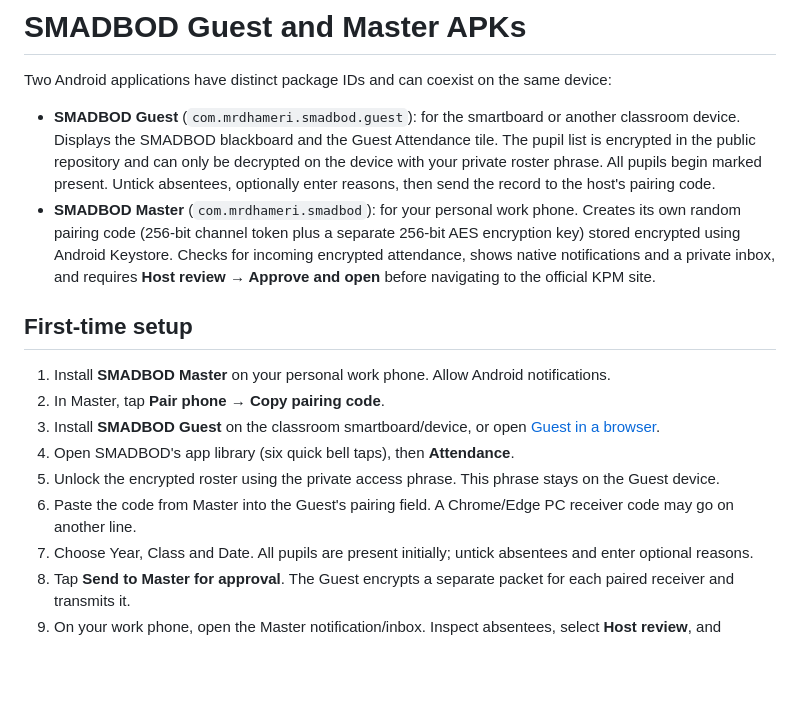
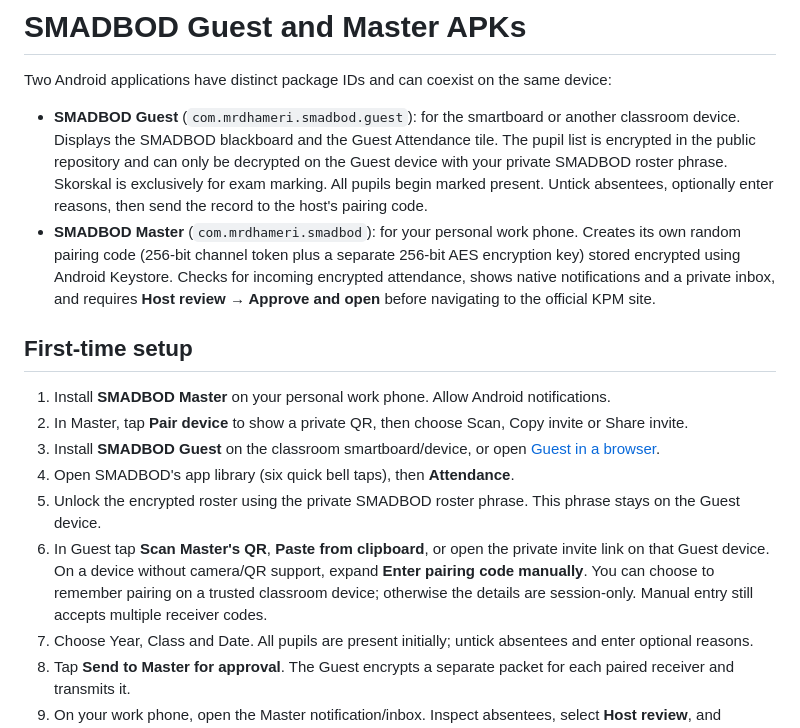
Before and after one commit to mohammaddhameri-blip/smadbod, a Markdown page: android/README.md, the part around the change. Drawn GitHub-style; blank space fills up the shorter version.

Commit message:
Update Android Guest/Master quick-start pairing instructions

```diff
--- a/android/README.md
+++ b/android/README.md
@@ -2,17 +2,17 @@
 
 Two Android applications have distinct package IDs and can coexist on the same device:
 
-- **SMADBOD Guest** (`com.mrdhameri.smadbod.guest`): for the smartboard or another classroom device. Displays the SMADBOD blackboard and the Guest Attendance tile. The pupil list is encrypted in the public repository and can only be decrypted on the device with your private roster phrase. All pupils begin marked present. Untick absentees, optionally enter reasons, then send the record to the host's pairing code.
+- **SMADBOD Guest** (`com.mrdhameri.smadbod.guest`): for the smartboard or another classroom device. Displays the SMADBOD blackboard and the Guest Attendance tile. The pupil list is encrypted in the public repository and can only be decrypted on the Guest device with your private SMADBOD roster phrase. Skorskal is exclusively for exam marking. All pupils begin marked present. Untick absentees, optionally enter reasons, then send the record to the host's pairing code.
 - **SMADBOD Master** (`com.mrdhameri.smadbod`): for your personal work phone. Creates its own random pairing code (256-bit channel token plus a separate 256-bit AES encryption key) stored encrypted using Android Keystore. Checks for incoming encrypted attendance, shows native notifications and a private inbox, and requires **Host review → Approve and open** before navigating to the official KPM site.
 
 ## First-time setup
 
 1. Install **SMADBOD Master** on your personal work phone. Allow Android notifications.
-2. In Master, tap **Pair phone → Copy pairing code**.
+2. In Master, tap **Pair device** to show a private QR, then choose Scan, Copy invite or Share invite.
 3. Install **SMADBOD Guest** on the classroom smartboard/device, or open [Guest in a browser](https://mohammaddhameri-blip.github.io/smadbod/attendance/index.html).
 4. Open SMADBOD's app library (six quick bell taps), then **Attendance**.
-5. Unlock the encrypted roster using the private access phrase. This phrase stays on the Guest device.
-6. Paste the code from Master into the Guest's pairing field. A Chrome/Edge PC receiver code may go on another line.
+5. Unlock the encrypted roster using the private SMADBOD roster phrase. This phrase stays on the Guest device.
+6. In Guest tap **Scan Master's QR**, **Paste from clipboard**, or open the private invite link on that Guest device. On a device without camera/QR support, expand **Enter pairing code manually**. You can choose to remember pairing on a trusted classroom device; otherwise the details are session-only. Manual entry still accepts multiple receiver codes.
 7. Choose Year, Class and Date. All pupils are present initially; untick absentees and enter optional reasons.
 8. Tap **Send to Master for approval**. The Guest encrypts a separate packet for each paired receiver and transmits it.
 9. On your work phone, open the Master notification/inbox. Inspect absentees, select **Host review**, and explicitly **Approve and open**.
```
